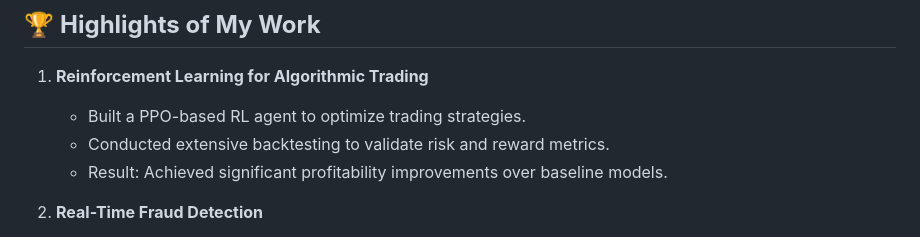
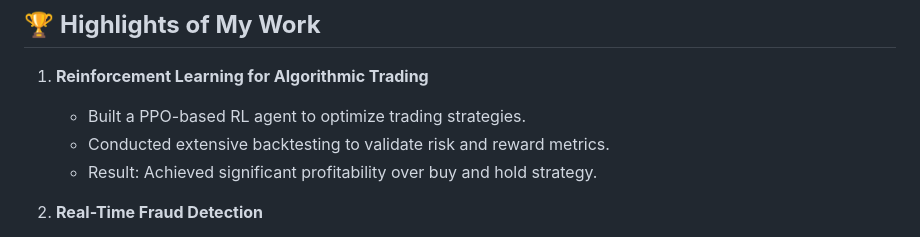
Before and after one commit to ArnavJ19/ArnavJ19, a Markdown page: README.md, the part around the change. Drawn GitHub-style.

```diff
--- a/README.md
+++ b/README.md
@@ -28,7 +28,7 @@ I thrive on turning raw data into actionable insights using statistical analysis
 1. **Reinforcement Learning for Algorithmic Trading**
    - Built a PPO-based RL agent to optimize trading strategies.
    - Conducted extensive backtesting to validate risk and reward metrics.
-   - Result: Achieved significant profitability improvements over baseline models.
+   - Result: Achieved significant profitability over buy and hold strategy.
 
 2. **Real-Time Fraud Detection**
    - Designed and implemented a pipeline to detect anomalies in transactional data.
```
